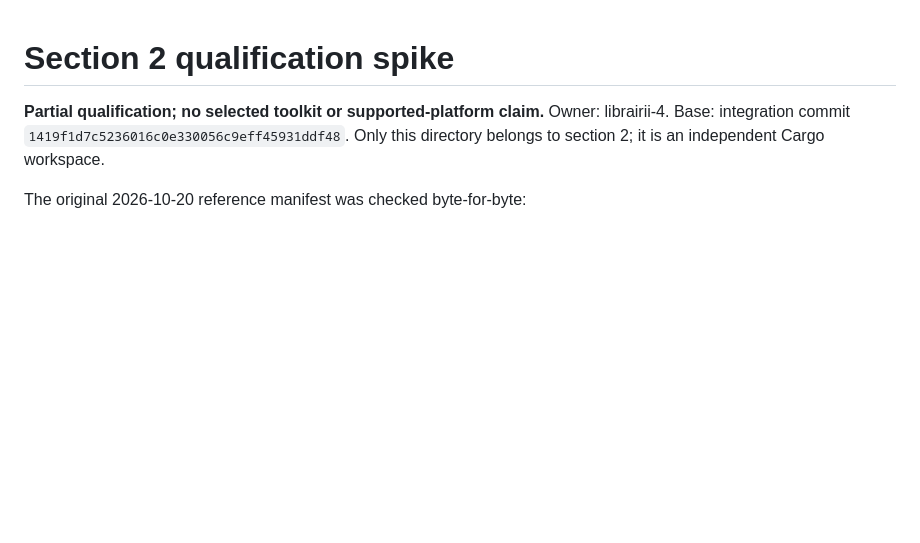
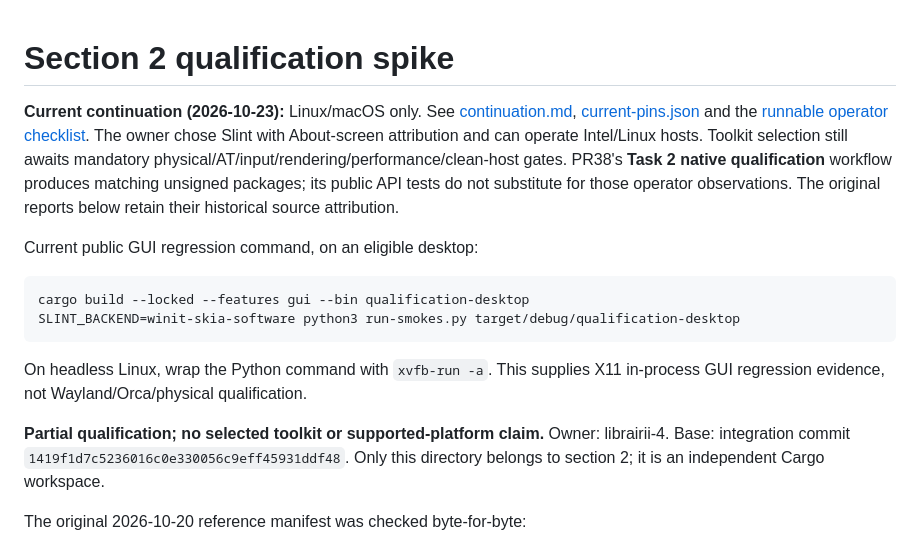
Before and after one commit to 01max/librairii, a Markdown page: qualification/section-2/README.md, the part around the change. GitHub-like rendering; blank space fills up the shorter version.

Commit message:
docs(qualification): reconcile task 2 gate and operator handoff

````diff
--- a/qualification/section-2/README.md
+++ b/qualification/section-2/README.md
@@ -1,4 +1,24 @@
 # Section 2 qualification spike
+
+**Current continuation (2026-10-23):** Linux/macOS only. See
+[continuation.md](continuation.md), [current-pins.json](current-pins.json) and the
+[runnable operator checklist](operator-checks.md). The owner chose Slint with
+About-screen attribution and can operate Intel/Linux hosts. Toolkit selection
+still awaits mandatory physical/AT/input/rendering/performance/clean-host gates.
+PR38's **Task 2 native qualification** workflow produces matching unsigned
+packages; its public API tests do not substitute for those operator observations.
+The original reports below retain their historical source attribution.
+
+Current public GUI regression command, on an eligible desktop:
+
+```sh
+cargo build --locked --features gui --bin qualification-desktop
+SLINT_BACKEND=winit-skia-software python3 run-smokes.py target/debug/qualification-desktop
+```
+
+On headless Linux, wrap the Python command with `xvfb-run -a`. This supplies X11
+in-process GUI regression evidence, not Wayland/Orca/physical qualification.
+
 
 **Partial qualification; no selected toolkit or supported-platform claim.**
 Owner: librairii-4. Base: integration commit
````
Also changed, not shown: qualification/section-2/selection-gate.md (+17 -0 lines).
